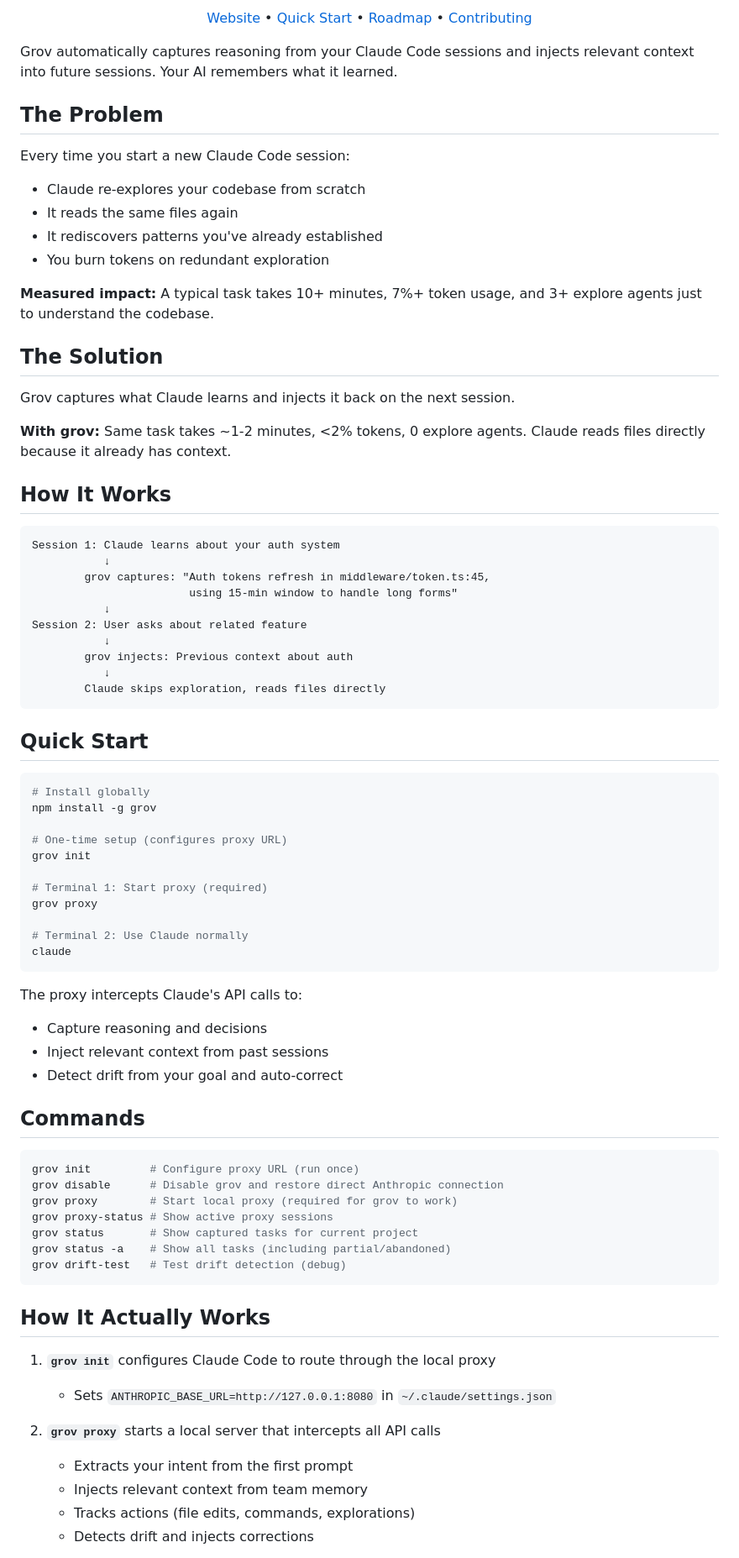
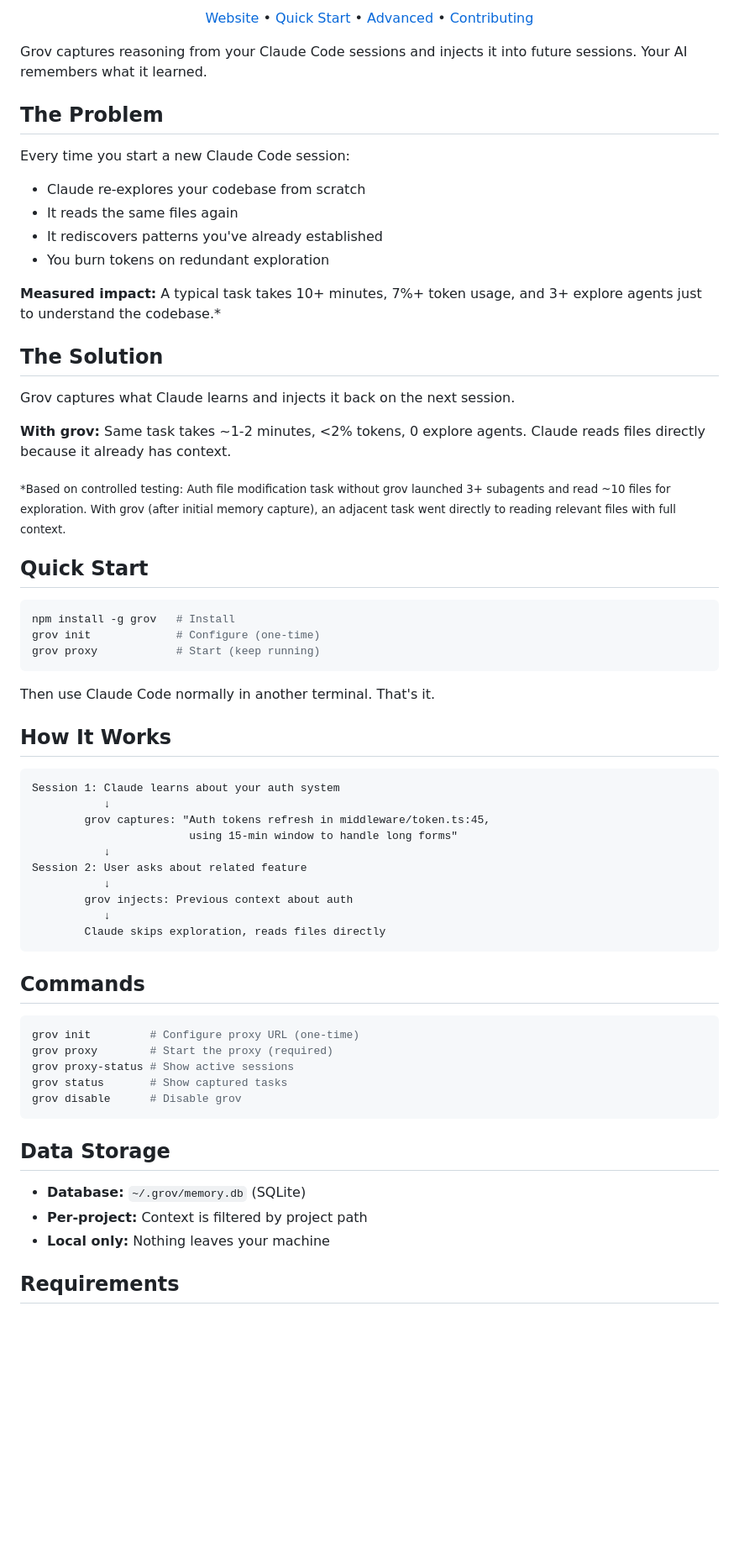
Before and after one commit to TonyStef/Grov, a Markdown page: README.md, the part around one of its changes. Shown at 84% size. Rendered like a GitHub page; blank space fills up the shorter version.

````diff
--- a/README.md
+++ b/README.md
@@ -6,10 +16,10 @@
   <a href="https://grov.dev">Website</a> •
   <a href="#quick-start">Quick Start</a> •
-  <a href="#roadmap">Roadmap</a> •
+  <a href="#advanced-features">Advanced</a> •
   <a href="#contributing">Contributing</a>
 </p>
 
-Grov automatically captures reasoning from your Claude Code sessions and injects relevant context into future sessions. Your AI remembers what it learned.
+Grov captures reasoning from your Claude Code sessions and injects it into future sessions. Your AI remembers what it learned.
 
 ## The Problem
 
@@ -19,13 +29,25 @@ Every time you start a new Claude Code session:
 - It rediscovers patterns you've already established
 - You burn tokens on redundant exploration
 
-**Measured impact:** A typical task takes 10+ minutes, 7%+ token usage, and 3+ explore agents just to understand the codebase.
+**Measured impact:** A typical task takes 10+ minutes, 7%+ token usage, and 3+ explore agents just to understand the codebase.*
 
 ## The Solution
 
 Grov captures what Claude learns and injects it back on the next session.
 
 **With grov:** Same task takes ~1-2 minutes, <2% tokens, 0 explore agents. Claude reads files directly because it already has context.
+
+<sub>*Based on controlled testing: Auth file modification task without grov launched 3+ subagents and read ~10 files for exploration. With grov (after initial memory capture), an adjacent task went directly to reading relevant files with full context.</sub>
+
+## Quick Start
+
+```bash
+npm install -g grov   # Install
+grov init             # Configure (one-time)
+grov proxy            # Start (keep running)
+```
+
+Then use Claude Code normally in another terminal. That's it.
 
 ## How It Works
 
@@ -42,47 +64,21 @@ Session 2: User asks about related feature
         Claude skips exploration, reads files directly
 ```
 
-## Quick Start
-
-```bash
-# Install globally
-npm install -g grov
-
-# One-time setup (configures proxy URL)
-grov init
-
-# Terminal 1: Start proxy (required)
-grov proxy
-
-# Terminal 2: Use Claude normally
-claude
-```
-
-The proxy intercepts Claude's API calls to:
-- Capture reasoning and decisions
-- Inject relevant context from past sessions
-- Detect drift from your goal and auto-correct
-
 ## Commands
 
 ```bash
-grov init         # Configure proxy URL (run once)
-grov disable      # Disable grov and restore direct Anthropic connection
-grov proxy        # Start local proxy (required for grov to work)
-grov proxy-status # Show active proxy sessions
-grov status       # Show captured tasks for current project
-grov status -a    # Show all tasks (including partial/abandoned)
-grov drift-test   # Test drift detection (debug)
+grov init         # Configure proxy URL (one-time)
+grov proxy        # Start the proxy (required)
+grov proxy-status # Show active sessions
+grov status       # Show captured tasks
+grov disable      # Disable grov
 ```
 
-## How It Actually Works
+## Data Storage
 
-1. **`grov init`** configures Claude Code to route through the local proxy
-   - Sets `ANTHROPIC_BASE_URL=http://127.0.0.1:8080` in `~/.claude/settings.json`
+- **Database:** `~/.grov/memory.db` (SQLite)
+- **Per-project:** Context is filtered by project path
+- **Local only:** Nothing leaves your machine
 
-2. **`grov proxy`** starts a local server that intercepts all API calls
-   - Extracts your intent from the first prompt
-   - Injects relevant context from team memory
-   - Tracks actions (file edits, commands, explorations)
-   - Detects drift and injects corrections
+## Requirements
 
````
Also changed, not shown: other parts of README.md (+38 -59 lines).
